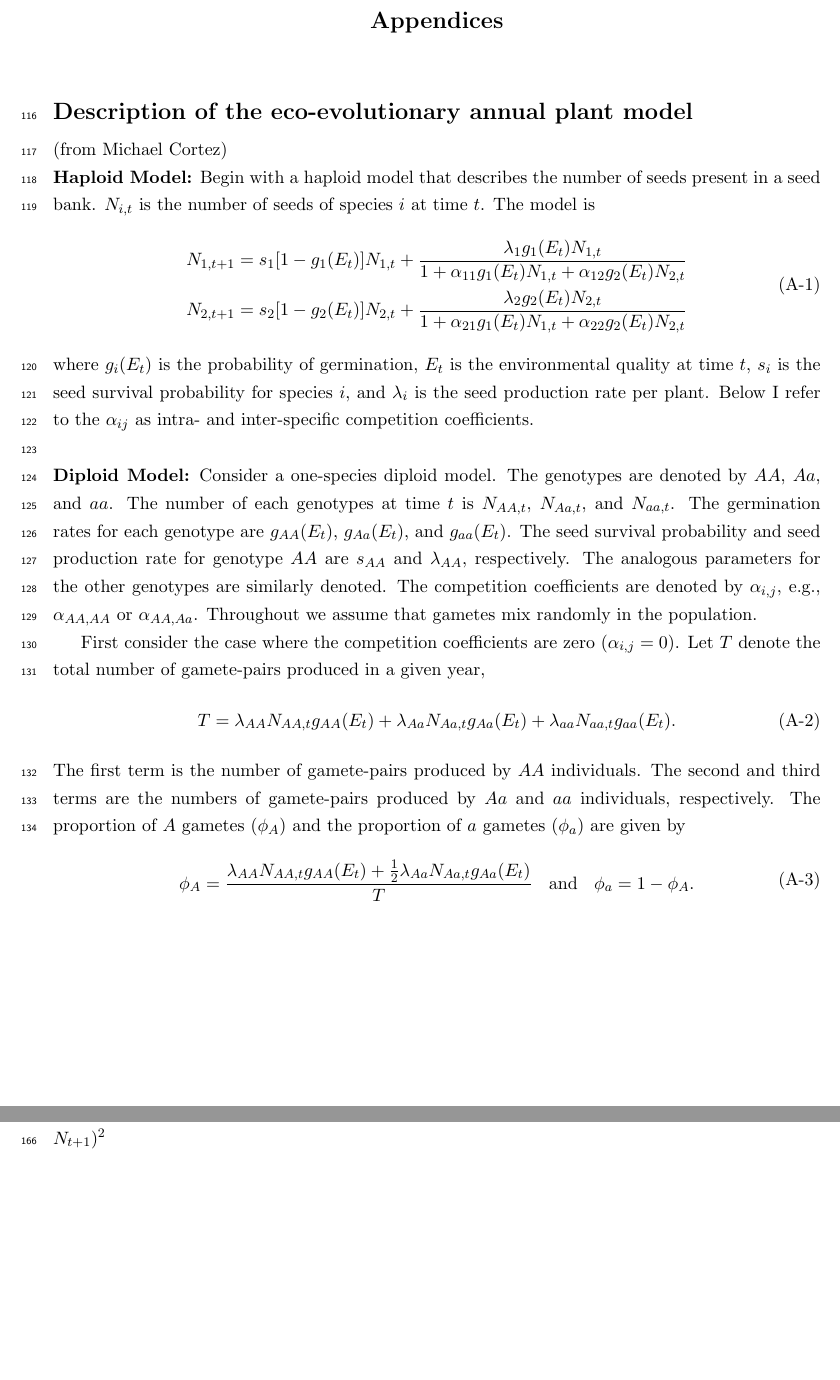
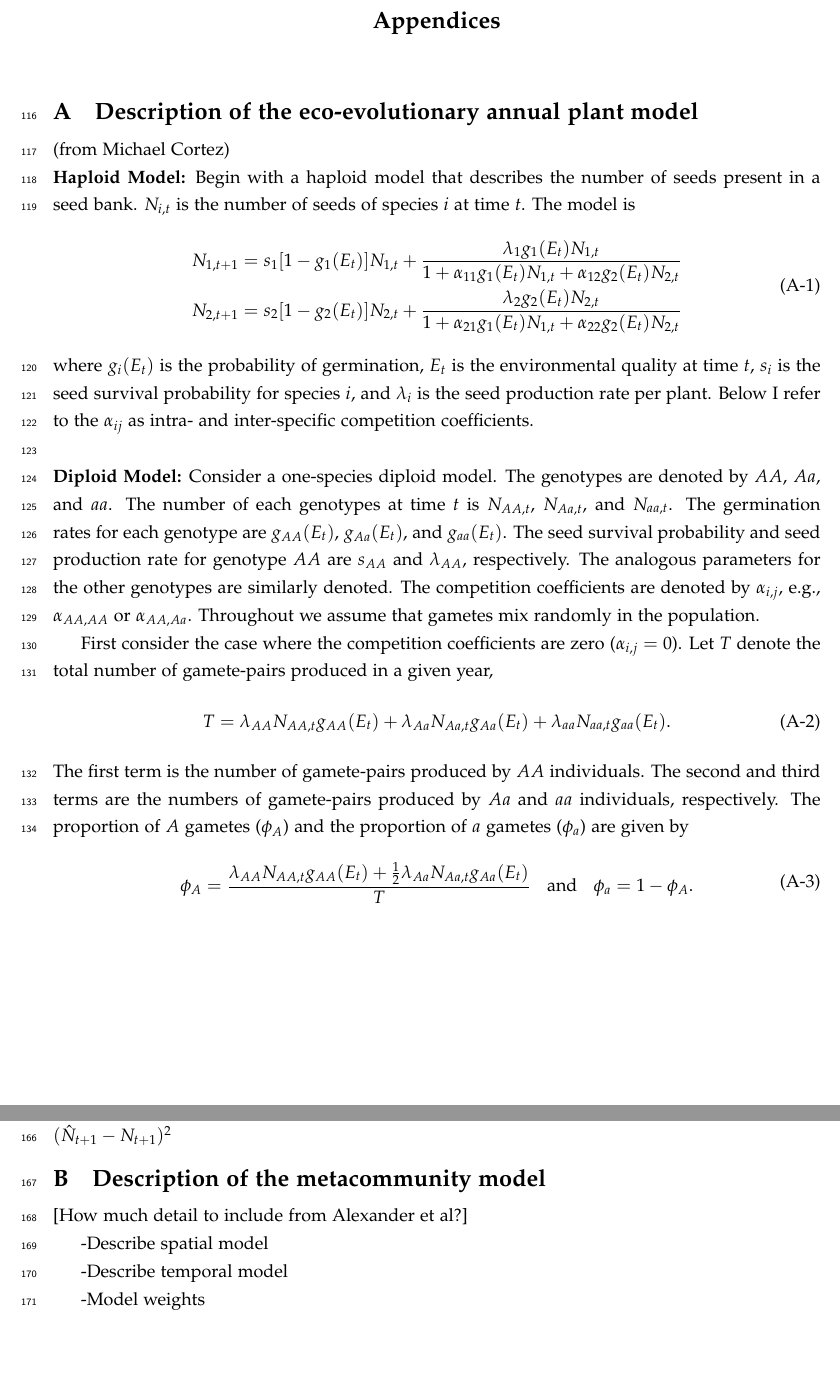
Before and after one commit to pbadler/space-time-forecast, a LaTeX document (doc/manuscript.tex): two parts of pages 11 and 13 of 13, joined at a grey line, cut so that both start at the same text. Compiled offline with pdfLaTeX.

Commit message:
Writing up community example, starting Appendix B

```diff
--- a/doc/manuscript.tex
+++ b/doc/manuscript.tex
@@ -7,6 +7,7 @@
 \usepackage{float}
 \usepackage[running]{lineno}
 \usepackage[vmargin=1in,hmargin=1in]{geometry}
+\usepackage[sc]{mathpazo} %Like Palatino with extensive math support
 
 \usepackage[authoryear]{natbib}
 
@@ -54,7 +55,7 @@
 \floatstyle{boxed}
 \newfloat{Box}{tbph}{box}
 
-\title{\textbf{Integrating spatial and temporal patterns in ecological forecasts }}
+\title{\textbf{Integrating spatial and temporal patterns \\ in ecological forecasts }}
 
 \author[1]{Peter B. Adler}  %\thanks{Corresponding author. Department of Wildland Resources and the Ecology Center, Utah State University, Logan, Utah Email: peter.adler@usu.edu}}
 \author[2]{Ethan White}
@@ -201,7 +202,7 @@ We can forecast the effect of temperature increase on total biomass and the foca
 \renewcommand{\thefigure}{A-\arabic{figure}}
 \renewcommand{\thesection}{\Alph{section}}
 
-\section*{Description of the eco-evolutionary annual plant model}
+\section{Description of the eco-evolutionary annual plant model}
 
 (from Michael Cortez)
 
@@ -281,6 +282,15 @@ logit(\omega_t)=\beta^C_0 + \beta^C_1 \sqrt{t}
 
 I used the \texttt{optim} function to estimate the $\beta^C$'s that minimize the sum of squared errors, $(\hat{N}_{t+1} - N_{t+1})^2$
 
+\section{Description of the metacommunity model}
+
+[How much detail to include from Alexander et al?]
+
+-Describe spatial model
+
+-Describe temporal model
+
+-Model weights
 
 
 \end{document}
```
Also changed, not shown: doc/manuscript.tex (2 more changed lines).
